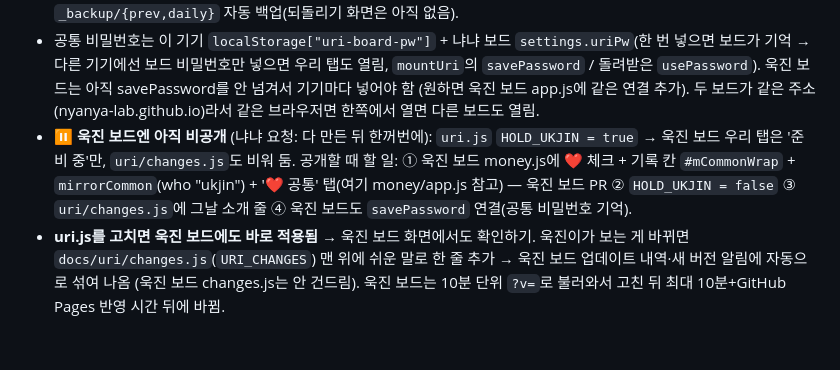
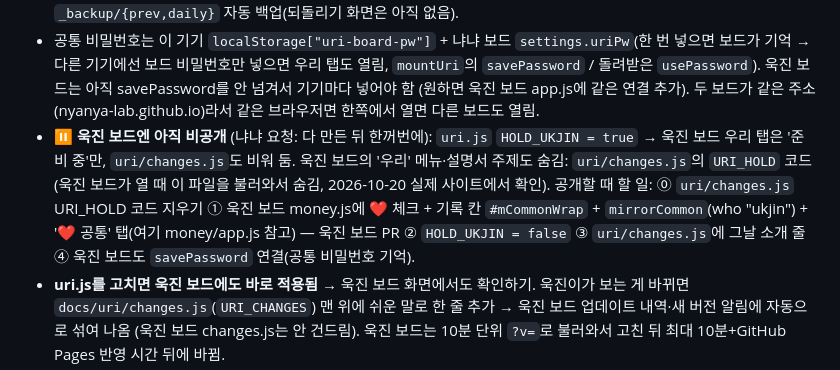
Before and after one commit to nyanya-lab/nyanya-board, a Markdown page: CLAUDE.md, the part around the change. GitHub-like rendering; blank space fills up the shorter version.

Commit message:
안내: 욱진 보드 우리 메뉴 숨김(URI_HOLD)과 공개할 때 할 일
Co-Authored-By: Claude Opus 5.5 <noreply@anthropic.com>

```diff
--- a/CLAUDE.md
+++ b/CLAUDE.md
@@ -61,7 +61,8 @@ docs/manifest.webmanifest, *.png  홈 화면 앱 아이콘 = 냐냐 캐릭터(
 - 공통비용 `costs/{id}` = {date, title, amount, cat(`URI_CATS`), payer nyanya|ukjin|joint(공동 통장), memo, by(적은 사람), at, updBy, updAt}. 정산 = (냐냐 낸 돈 − 욱진 낸 돈) / 2, 공동 통장은 합계에만 (`settleOf`). `_backup/{prev,daily}` 자동 백업(되돌리기 화면은 아직 없음).
 - 공통 비밀번호는 이 기기 `localStorage["uri-board-pw"]` + 냐냐 보드 `settings.uriPw`(한 번 넣으면 보드가 기억 → 다른 기기에선 보드 비밀번호만 넣으면 우리 탭도 열림, `mountUri`의 `savePassword` / 돌려받은 `usePassword`). 욱진 보드는 아직 savePassword를 안 넘겨서 기기마다 넣어야 함 (원하면 욱진 보드 app.js에 같은 연결 추가). 두 보드가 같은 주소(nyanya-lab.github.io)라서 같은 브라우저면 한쪽에서 열면 다른 보드도 열림.
 - ⏸ **욱진 보드엔 아직 비공개** (냐냐 요청: 다 만든 뒤 한꺼번에): `uri.js` `HOLD_UKJIN = true` → 욱진 보드 우리 탭은 '준비 중'만, `uri/changes.js`도 비워 둠.
-  공개할 때 할 일: ① 욱진 보드 money.js에 ❤️ 체크 + 기록 칸 `#mCommonWrap` + `mirrorCommon`(who "ukjin") + '❤️ 공통' 탭(여기 money/app.js 참고) — 욱진 보드 PR ② `HOLD_UKJIN = false` ③ `uri/changes.js`에 그날 소개 줄 ④ 욱진 보드도 `savePassword` 연결(공통 비밀번호 기억).
+  욱진 보드의 '우리' 메뉴·설명서 주제도 숨김: `uri/changes.js`의 `URI_HOLD` 코드(욱진 보드가 열 때 이 파일을 불러와서 숨김, 2026-10-20 실제 사이트에서 확인).
+  공개할 때 할 일: ⓪ `uri/changes.js` URI_HOLD 코드 지우기 ① 욱진 보드 money.js에 ❤️ 체크 + 기록 칸 `#mCommonWrap` + `mirrorCommon`(who "ukjin") + '❤️ 공통' 탭(여기 money/app.js 참고) — 욱진 보드 PR ② `HOLD_UKJIN = false` ③ `uri/changes.js`에 그날 소개 줄 ④ 욱진 보드도 `savePassword` 연결(공통 비밀번호 기억).
 - **uri.js를 고치면 욱진 보드에도 바로 적용됨** → 욱진 보드 화면에서도 확인하기. 욱진이가 보는 게 바뀌면 `docs/uri/changes.js`(`URI_CHANGES`) 맨 위에 쉬운 말로 한 줄 추가 → 욱진 보드 업데이트 내역·새 버전 알림에 자동으로 섞여 나옴 (욱진 보드 changes.js는 안 건드림). 욱진 보드는 10분 단위 `?v=`로 불러와서 고친 뒤 최대 10분+GitHub Pages 반영 시간 뒤에 바뀜.
 - 저장 위치 `uri/{SHA-256("uri-board:"+공통 비밀번호)}` (공통 비밀번호는 둘이 정함, 아직 안 정함). 규칙: 저장소 맨 위 `uri.rules.json` (게시 완료, 2026-10-20 읽기·쓰기·목록 막힘 확인).
 - 연결 설정 `docs/uri/uri-config.js` (`uriConfig`). 우리 탭 코드도 `docs/uri/` 아래에 두고, 욱진 보드는 `https://nyanya-lab.github.io/nyanya-board/uri/…`에서 불러와 쓸 계획 → 한 곳만 고치면 두 보드 다 적용.
```
